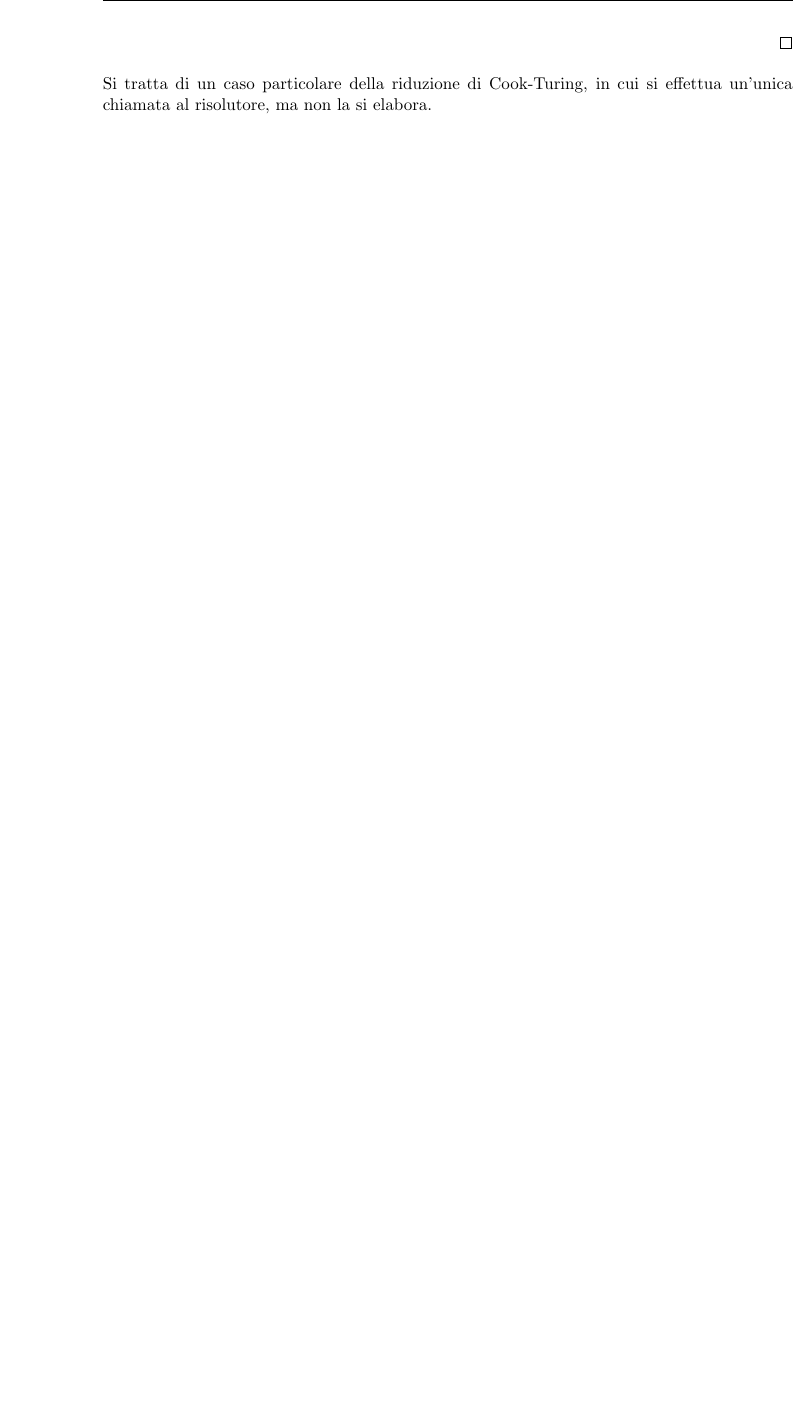
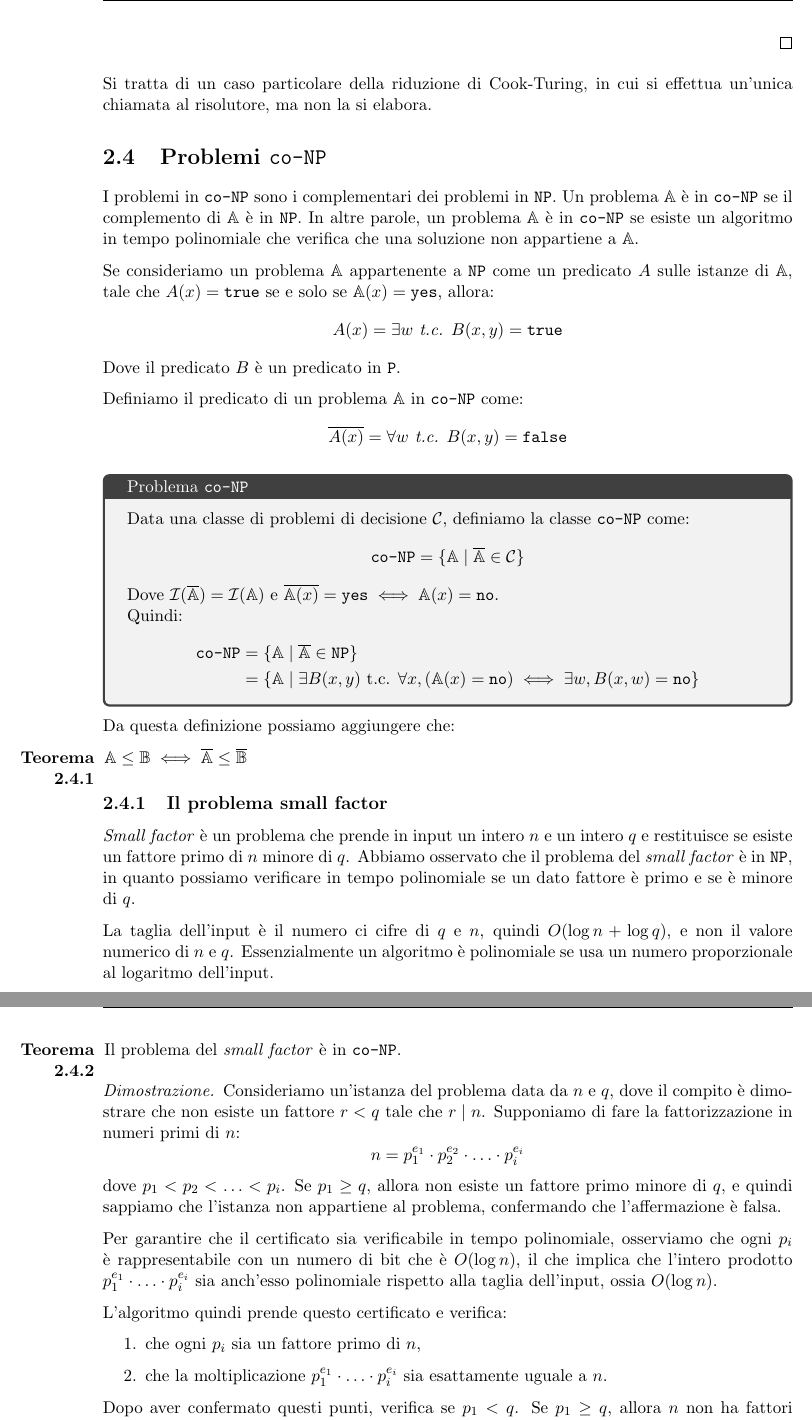
Before and after one commit to alessiogj/master-degree-computer-science, a LaTeX thesis (fondamenti_di_algoritmi_e_complessita/fondamenti_di_algoritmi.tex, which reads fondamenti_di_algoritmi_e_complessita/np_co-np.tex): part of page 38 of 38 before the commit and two parts of pages 38 and 39 of 39 after it, the two joined at a grey line, cut so that both start at the same text, the shorter picture padded with empty space. The pictures show the PDF file fondamenti_di_algoritmi_e_complessita/fondamenti_di_algoritmi.pdf that the author committed with the source.

Commit message:
Problemi in co-NP

```diff
--- a/fondamenti_di_algoritmi_e_complessita/np_co-np.tex
+++ b/fondamenti_di_algoritmi_e_complessita/np_co-np.tex
@@ -1570,3 +1570,76 @@ Inoltre abbiamo che:
 \end{proof}
 Si tratta di un caso particolare della riduzione di Cook-Turing, in cui si effettua un'unica chiamata al risolutore,
 ma non la si elabora.
+
+\section{Problemi \texttt{co-NP}}
+I problemi in \texttt{co-NP} sono i complementari dei problemi in \texttt{NP}. Un problema
+$\mathbb{A}$ è in \texttt{co-NP} se il complemento di $\mathbb{A}$ è in \texttt{NP}. In altre
+parole, un problema $\mathbb{A}$ è in \texttt{co-NP} se esiste un algoritmo in tempo polinomiale
+che verifica che una soluzione non appartiene a $\mathbb{A}$.
+
+Se consideriamo un problema $\mathbb{A}$ appartenente a \texttt{NP} come un predicato $A$ sulle istanze di
+$\mathbb{A}$, tale che $A(x) = \texttt{true}$ se e solo se $\mathbb{A}(x) = \texttt{yes}$, allora:
+\[
+  A(x) = \exists w \textit{ t.c. } B(x, y) = \texttt{true}
+\]
+Dove il predicato $B$ è un predicato in \texttt{P}.
+
+Definiamo il predicato di un problema $\mathbb{A}$ in \texttt{co-NP} come:
+\[
+  \overline{A(x)} = \forall w \textit{ t.c. } B(x, y) = \texttt{false}
+\]
+
+\begin{tcolorbox}[title = Problema \texttt{co-NP}]
+    Data una classe di problemi di decisione $\mathcal{C}$, definiamo la classe \texttt{co-NP} come:
+    \[
+        \texttt{co-NP} = \{ \mathbb{A} \mid \overline{\mathbb{A}} \in \mathcal{C} \}
+    \]
+    Dove $\mathcal{I}(\overline{\mathbb{A}}) = \mathcal{I}(\mathbb{A})$ e
+    $\overline{\mathbb{A}(x)} = \texttt{yes} \iff \mathbb{A}(x) = \texttt{no}$.
+
+    Quindi:
+    \[
+        \begin{aligned}
+        \texttt{co-NP} &= \{ \mathbb{A} \mid \overline{\mathbb{A}} \in \texttt{NP} \} \\
+                       &= \{ \mathbb{A} \mid \exists B(x, y) \text{ t.c. } \forall x, (\mathbb{A}(x) = \texttt{no}) \iff \exists w, B(x, w) = \texttt{no} \}
+        \end{aligned}
+    \]
+\end{tcolorbox}
+Da questa definizione possiamo aggiungere che:
+
+\begin{theorem}
+    $\mathbb{A} \leq \mathbb{B} \iff \overline{\mathbb{A}} \leq \overline{\mathbb{B}}$
+\end{theorem}
+
+\subsection{Il problema small factor}
+\textit{Small factor} è un problema che prende in input un intero $n$ e un intero $q$ e restituisce
+se esiste un fattore primo di $n$ minore di $q$.
+Abbiamo osservato che il problema del \textit{small factor} è in \texttt{NP}, in quanto possiamo
+verificare in tempo polinomiale se un dato fattore è primo e se è minore di $q$.
+
+La taglia dell'input è il numero ci cifre di $q$ e $n$, quindi $O(\log n + \log q)$, e non il valore
+numerico di $n$ e $q$. Essenzialmente un algoritmo è polinomiale se usa un numero proporzionale al
+logaritmo dell'input.
+
+\begin{theorem}
+    Il problema del \textit{small factor} è in \texttt{co-NP}.
+\end{theorem}
+\begin{proof}
+    Consideriamo un'istanza del problema data da $n$ e $q$, dove il compito è dimostrare che non esiste un
+    fattore $r < q$ tale che $r \mid n$. Supponiamo di fare la fattorizzazione in numeri primi di $n$:
+    \[
+        n = p_1^{e_1} \cdot p_2^{e_2} \cdot \ldots \cdot p_i^{e_i}
+    \]
+    dove $p_1 < p_2 < \ldots < p_i$. Se $p_1 \geq q$, allora non esiste un fattore primo minore di $q$, e
+    quindi sappiamo che l'istanza non appartiene al problema, confermando che l'affermazione è falsa.
+
+    Per garantire che il certificato sia verificabile in tempo polinomiale, osserviamo che ogni $p_i$ è
+    rappresentabile con un numero di bit che è $O(\log n)$, il che implica che l'intero prodotto $p_1^{e_1}
+    \cdot \ldots \cdot p_i^{e_i}$ sia anch'esso polinomiale rispetto alla taglia dell'input, ossia $O(\log n)$.
+
+    L'algoritmo quindi prende questo certificato e verifica:
+    \begin{enumerate}
+        \item che ogni $p_i$ sia un fattore primo di $n$,
+        \item che la moltiplicazione $p_1^{e_1} \cdot \ldots \cdot p_i^{e_i}$ sia esattamente uguale a $n$.
+    \end{enumerate}
+    Dopo aver confermato questi punti, verifica se $p_1 < q$. Se $p_1 \geq q$, allora $n$ non ha fattori minori
@@ -1572,0 +1655 @@ ma non la si elabora.
+\end{proof}
```
Also changed, not shown: fondamenti_di_algoritmi_e_complessita/fondamenti_di_algoritmi.pdf, fondamenti_di_algoritmi_e_complessita/np_co-np.tex (9 more changed lines).
